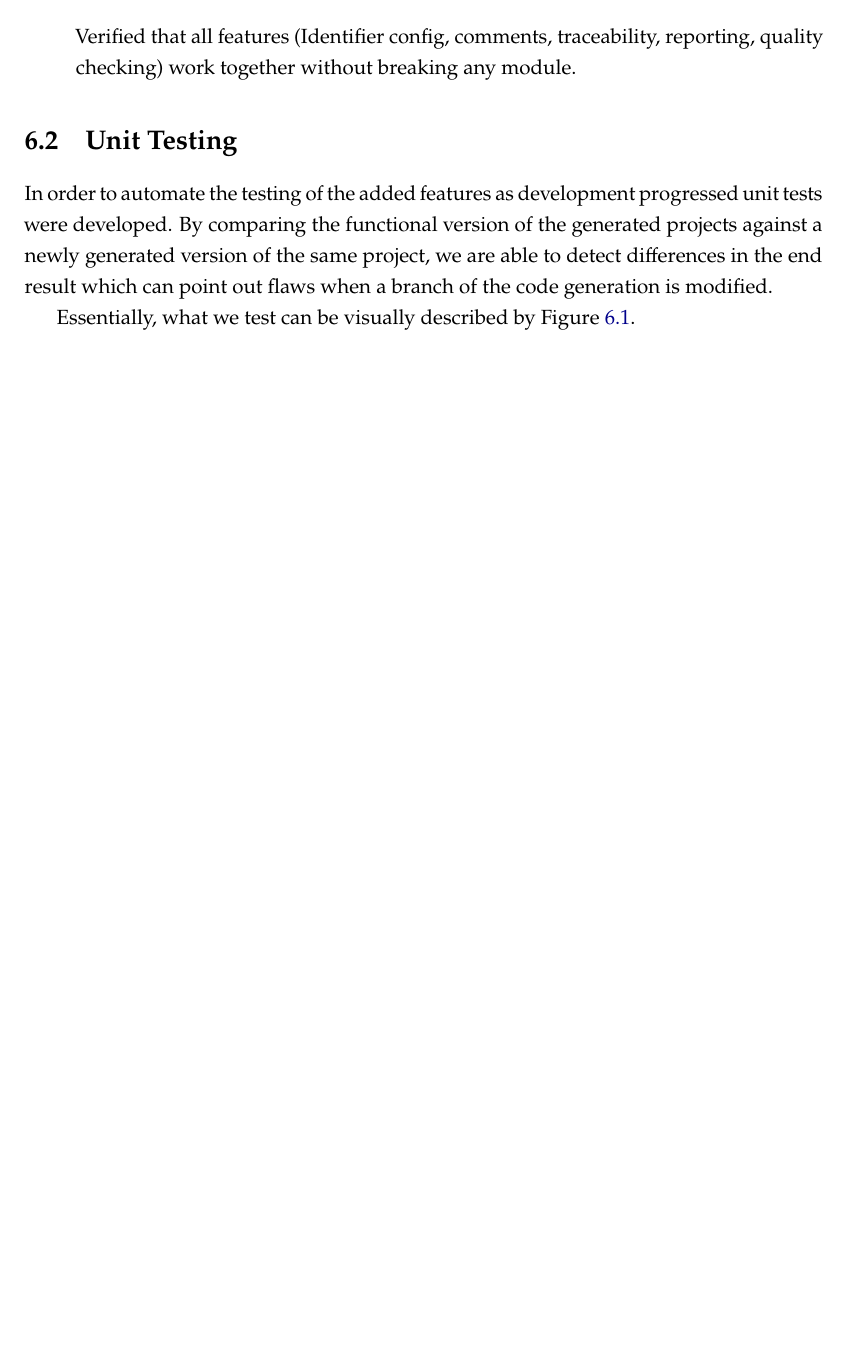
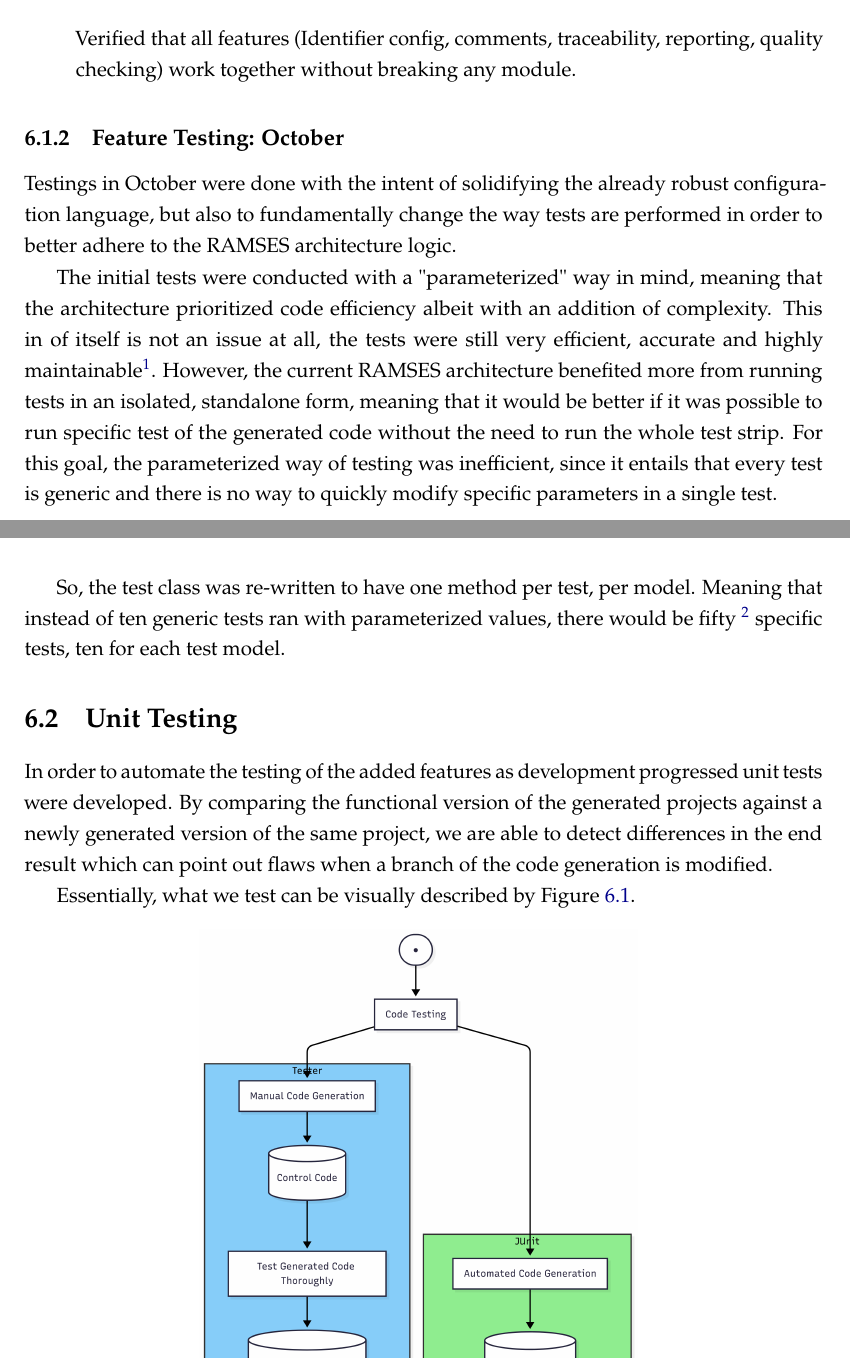
Before and after one commit to AurelioMiranda/tese, a LaTeX thesis (template.tex, which reads Chapters/chapter6.tex): part of page 66 of 78 before the commit and two parts of pages 66 and 67 of 79 after it, the two joined at a grey line, cut so that both start at the same text, the shorter picture padded with empty space. Compiled offline with pdfLaTeX.

Commit message:
Update traceability and feature testing documentation
Expanded the traceability section in chapter 5 to mention JSON trace toggling. Added a new subsection in chapter 6 describing feature testing changes in October, including a shift from parameterized to isolated test methods for better alignment with the RAMSES architecture.

```diff
--- a/Chapters/chapter6.tex
+++ b/Chapters/chapter6.tex
@@ -84,6 +84,17 @@ After conducting these tests, the following was concluded:
 \end{itemize}
 
 
+
+\subsection{Feature Testing: October}
+\label{sec:test_feature_two}
+
+Testings in October were done with the intent of solidifying the already robust configuration language, but also to fundamentally change the way tests are performed in order to better adhere to the \gls{RAMSES} architecture logic.
+
+The initial tests were conducted with a "parameterized" way in mind, meaning that the architecture prioritized code efficiency albeit with an addition of complexity. This in of itself is not an issue at all, the tests were still very efficient, accurate and highly maintainable\footnote{To add a new test only one function needs to be added, at least.}. However, the current \gls{RAMSES} architecture benefited more from running tests in an isolated, standalone form, meaning that it would be better if it was possible to run specific test of the generated code without the need to run the whole test strip. For this goal, the parameterized way of testing was inefficient, since it entails that every test is generic and there is no way to quickly modify specific parameters in a single test.
+
+So, the test class was re-written to have one method per test, per model. Meaning that instead of ten generic tests ran with parameterized values, there would be fifty \footnote{At that point in time, with five models.} specific tests, ten for each test model.
+
+
 \section{Unit Testing}
 \label{sec:test_unit}
 
```
Also changed, not shown: Chapters/chapter5.tex (+1 -1 lines), template.pdf.
